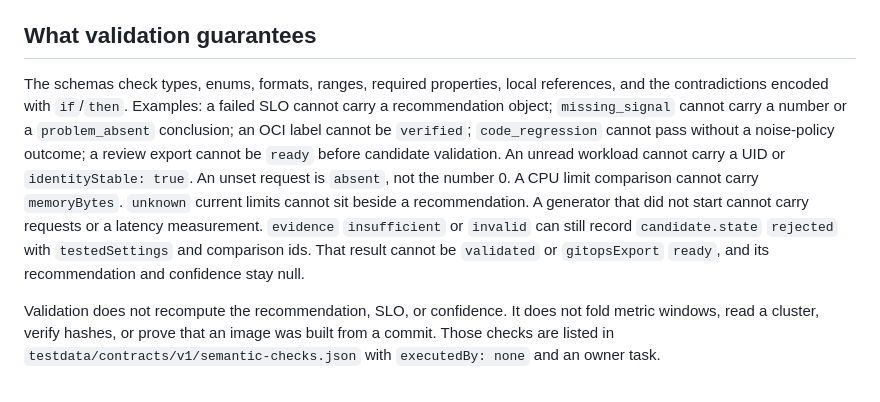
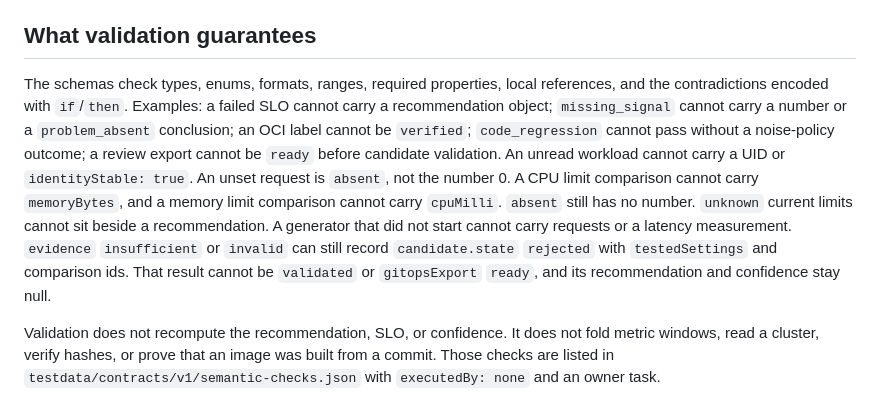
Before and after one commit to BogdanDolia/pod-rightsizer, a Markdown page: contracts/v1/README.md, the part around the change. Rendered like a GitHub page.

```diff
--- a/contracts/v1/README.md
+++ b/contracts/v1/README.md
@@ -41,7 +41,7 @@ The script runs `go run -C tools/contractcheck .`. It compiles every `*.schema.j
 
 ## What validation guarantees
 
-The schemas check types, enums, formats, ranges, required properties, local references, and the contradictions encoded with `if`/`then`. Examples: a failed SLO cannot carry a recommendation object; `missing_signal` cannot carry a number or a `problem_absent` conclusion; an OCI label cannot be `verified`; `code_regression` cannot pass without a noise-policy outcome; a review export cannot be `ready` before candidate validation. An unread workload cannot carry a UID or `identityStable: true`. An unset request is `absent`, not the number 0. A CPU limit comparison cannot carry `memoryBytes`. `unknown` current limits cannot sit beside a recommendation. A generator that did not start cannot carry requests or a latency measurement. `evidence` `insufficient` or `invalid` can still record `candidate.state` `rejected` with `testedSettings` and comparison ids. That result cannot be `validated` or `gitopsExport` `ready`, and its recommendation and confidence stay null.
+The schemas check types, enums, formats, ranges, required properties, local references, and the contradictions encoded with `if`/`then`. Examples: a failed SLO cannot carry a recommendation object; `missing_signal` cannot carry a number or a `problem_absent` conclusion; an OCI label cannot be `verified`; `code_regression` cannot pass without a noise-policy outcome; a review export cannot be `ready` before candidate validation. An unread workload cannot carry a UID or `identityStable: true`. An unset request is `absent`, not the number 0. A CPU limit comparison cannot carry `memoryBytes`, and a memory limit comparison cannot carry `cpuMilli`. `absent` still has no number. `unknown` current limits cannot sit beside a recommendation. A generator that did not start cannot carry requests or a latency measurement. `evidence` `insufficient` or `invalid` can still record `candidate.state` `rejected` with `testedSettings` and comparison ids. That result cannot be `validated` or `gitopsExport` `ready`, and its recommendation and confidence stay null.
 
 Validation does not recompute the recommendation, SLO, or confidence. It does not fold metric windows, read a cluster, verify hashes, or prove that an image was built from a commit. Those checks are listed in `testdata/contracts/v1/semantic-checks.json` with `executedBy: none` and an owner task.
 
```
Also changed, not shown: docs/adr/0001-analysis-contract.md (+1 -1 lines).
